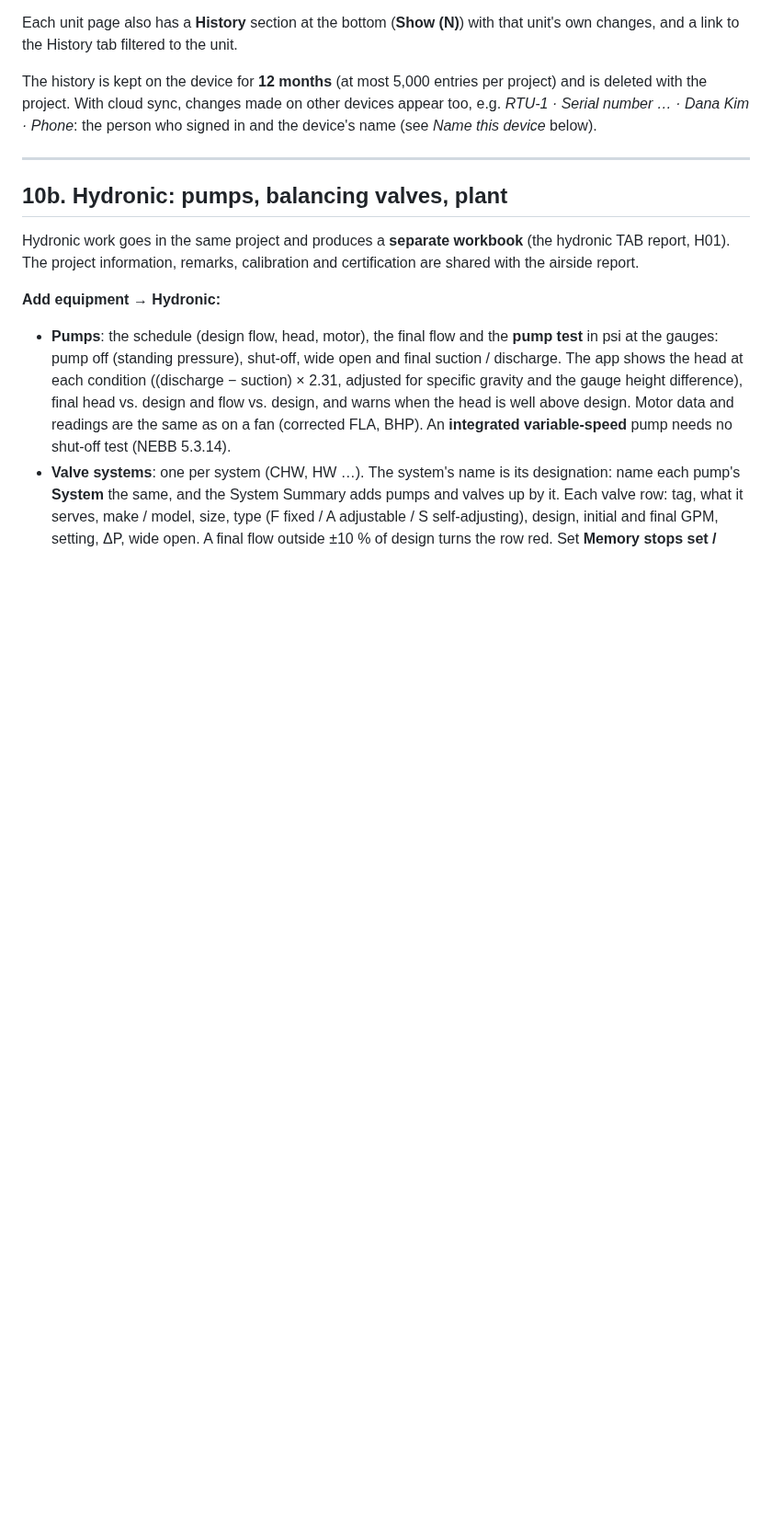
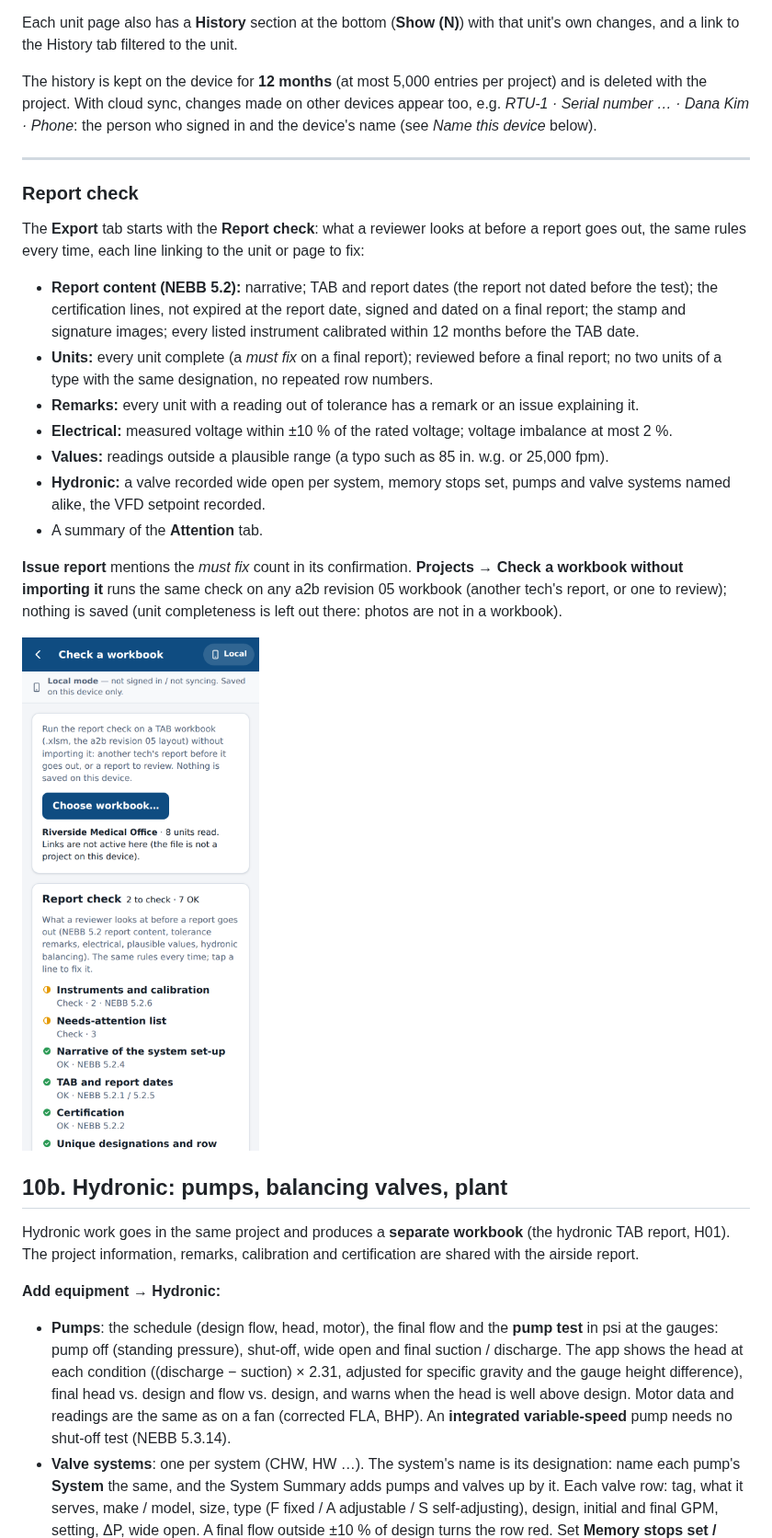
Before and after one commit to hydremia/tab-work, a Markdown page: docs/guide/USER_GUIDE.md, the part around the change. Shown at 92% size. Drawn GitHub-style; pictures changed too: docs/screenshots/41-report-check.png (added); blank space fills up the shorter version.

```diff
--- a/docs/guide/USER_GUIDE.md
+++ b/docs/guide/USER_GUIDE.md
@@ -863,6 +863,29 @@ the person who signed in and the device's name (see *Name this device* below).
 
 ---
 
+### Report check
+
+The **Export** tab starts with the **Report check**: what a reviewer looks at before a report goes out, the same rules
+every time, each line linking to the unit or page to fix:
+
+- **Report content (NEBB 5.2):** narrative; TAB and report dates (the report not dated before the test); the
+  certification lines, not expired at the report date, signed and dated on a final report; the stamp and signature
+  images; every listed instrument calibrated within 12 months before the TAB date.
+- **Units:** every unit complete (a *must fix* on a final report); reviewed before a final report; no two units of a
+  type with the same designation, no repeated row numbers.
+- **Remarks:** every unit with a reading out of tolerance has a remark or an issue explaining it.
+- **Electrical:** measured voltage within ±10 % of the rated voltage; voltage imbalance at most 2 %.
+- **Values:** readings outside a plausible range (a typo such as 85 in. w.g. or 25,000 fpm).
+- **Hydronic:** a valve recorded wide open per system, memory stops set, pumps and valve systems named alike, the VFD
+  setpoint recorded.
+- A summary of the **Attention** tab.
+
+**Issue report** mentions the *must fix* count in its confirmation. **Projects → Check a workbook without importing it**
+runs the same check on any a2b revision 05 workbook (another tech's report, or one to review); nothing is saved
+(unit completeness is left out there: photos are not in a workbook).
+
+![Report check](../screenshots/41-report-check.png)
+
 ## 10b. Hydronic: pumps, balancing valves, plant
 
 Hydronic work goes in the same project and produces a **separate workbook** (the hydronic TAB report, H01). The
```
Also changed, not shown: docs/TRACKER.md (+1 -1 lines), 10 other files.
